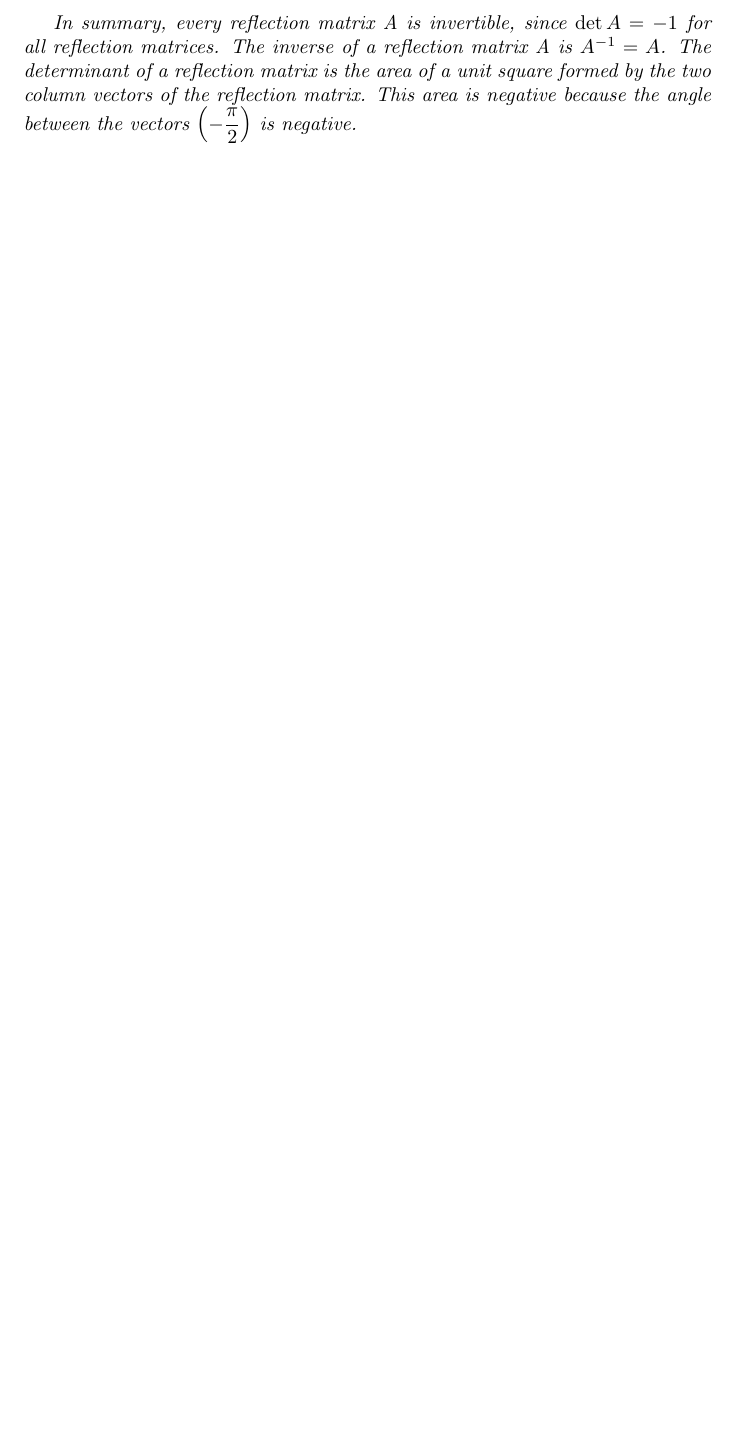
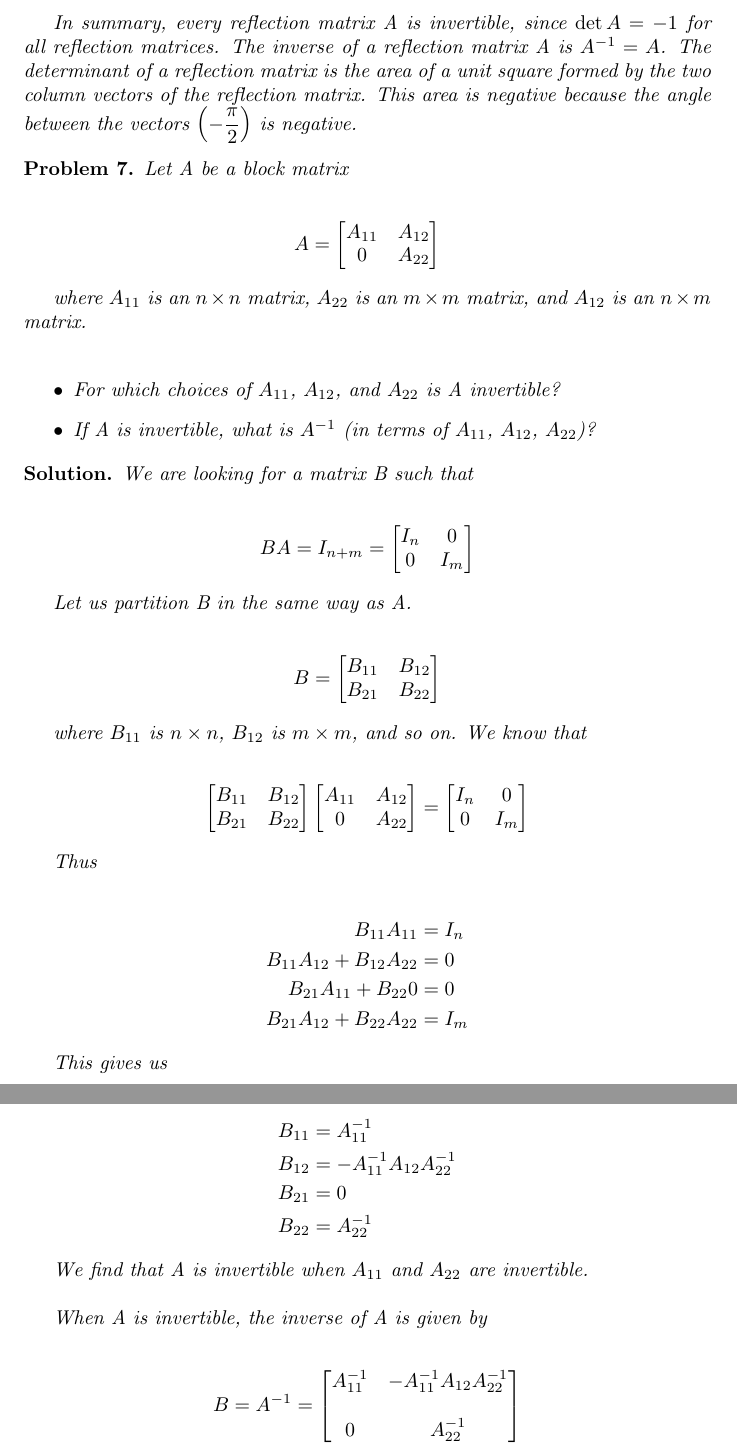
Before and after one commit to ataylor89/LinearAlgebraWithApplications, a LaTeX document (ch2sec4.tex): part of page 7 of 7 before the commit and two parts of pages 7 and 8 of 8 after it, the two joined at a grey line, cut so that both start at the same text, the shorter picture padded with empty space. Compiled offline with pdfLaTeX.

Commit message:
Adding a new problem: finding the inverse of a block matrix A, if and when the inverse exists

```diff
--- a/ch2sec4.tex
+++ b/ch2sec4.tex
@@ -332,4 +332,70 @@ In summary, every reflection matrix A is invertible, since $\det A = -1$ for all
 
 \end{solution}
 
+\begin{problem}
+Let A be a block matrix
+
+\begin{align*}
+A = \begin{bmatrix} A_{11} & A_{12} \\ 0 & A_{22} \end{bmatrix}
+\end{align*}
+
+where $A_{11}$ is an $n \times n$ matrix, $A_{22}$ is an $m \times m$ matrix, and $A_{12}$ is an $n \times m$ matrix. \\
+
+\begin{itemize}
+\item For which choices of $A_{11}$, $A_{12}$, and $A_{22}$ is A invertible?
+\item If A is invertible, what is $A^{-1}$ (in terms of $A_{11}$, $A_{12}$, $A_{22}$)?
+\end{itemize}
+
+\end{problem}
+
+\begin{solution}
+We are looking for a matrix B such that
+
+\begin{align*}
+BA = I_{n + m} = \begin{bmatrix} I_{n} & 0 \\ 0 & I_{m} \end{bmatrix}
+\end{align*}
+
+Let us partition B in the same way as A.
+
+\begin{align*}
+B = \begin{bmatrix} B_{11} & B_{12} \\ B_{21} & B_{22} \end{bmatrix}
+\end{align*}
+
+where $B_{11}$ is $n \times n$, $B_{12}$ is $m \times m$, and so on. We know that
+
+\begin{align*}
+\begin{bmatrix} B_{11} & B_{12} \\ B_{21} & B_{22} \end{bmatrix} \begin{bmatrix} A_{11} & A_{12} \\ 0 & A_{22} \end{bmatrix} = \begin{bmatrix} I_{n} & 0 \\ 0 & I_{m} \end{bmatrix}
+\end{align*}
+
+Thus
+
+\begin{align*}
+B_{11} A_{11} &= I_{n} \\
+B_{11} A_{12} + B_{12} A_{22} &= 0 \\
+B_{21} A_{11} + B_{22} 0 &= 0 \\
+B_{21} A_{12} + B_{22} A_{22} &= I_{m}
+\end{align*}
+
+This gives us
+
+\begin{align*}
+B_{11} &= A_{11}^{-1} \\
+B_{12} & = - A_{11}^{-1} A_{12} A_{22}^{-1} \\
+B_{21} &= 0 \\
+B_{22} &= A_{22}^{-1}
+\end{align*}
+
+We find that A is invertible when $A_{11}$ and $A_{22}$ are invertible. \\
+
+When A is invertible, the inverse of A is given by
+
+\begin{align*}
+B = A^{-1} = \begin{bmatrix}
+A_{11}^{-1} & -A_{11}^{-1} A_{12} A_{22}^{-1} \\ \\
+0 & A_{22}^{-1}
+\end{bmatrix}
+\end{align*}
+
+\end{solution}
+
 \end{document}
```
Also changed, not shown: ch2sec4.pdf.
